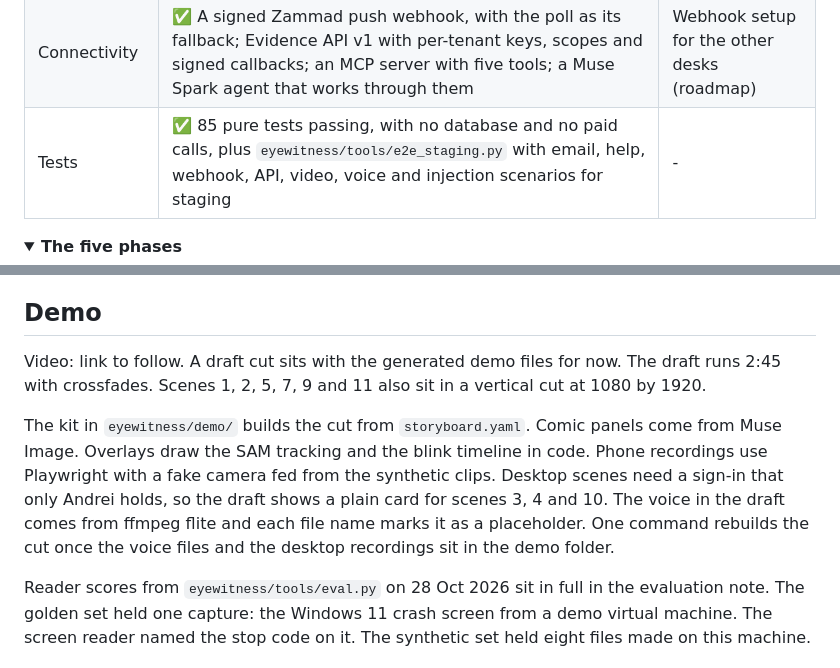
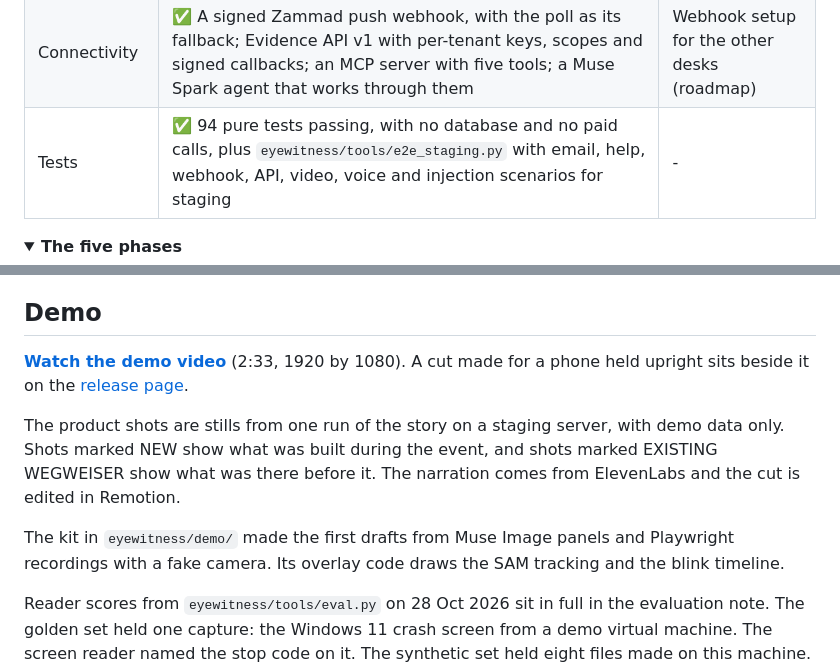
Before and after one commit to creativeheadz/wegweiser-eyewitness, a Markdown page: README.md, 2 parts joined by grey strips. Drawn GitHub-style; folded sections open.

Commit message:
eyewitness: the README links the demo video

```diff
--- a/README.md
+++ b/README.md
@@ -165,7 +165,7 @@ Built for the Meta Global AI Developer Hackathon, 26 Oct to 4 Nov 2026. **Phases
 | Helpdesk connectors | ✅ Zammad implemented; Zendesk, Freshdesk, HaloPSA and ConnectWise as documented stubs with API notes | The remaining connectors sit in the roadmap below |
 | Safety | ✅ Outgoing filter, untrusted fence, upload sniffing, expiring scoped tokens, rate limits on every public route, a per-call cost log with a daily cap, a retention sweep for capture files, and a clean fallback when no key is set; the sticky note injection flagged on a live read | - |
 | Connectivity | ✅ A signed Zammad push webhook, with the poll as its fallback; Evidence API v1 with per-tenant keys, scopes and signed callbacks; an MCP server with five tools; a Muse Spark agent that works through them | Webhook setup for the other desks (roadmap) |
-| Tests | ✅ 85 pure tests passing, with no database and no paid calls, plus `eyewitness/tools/e2e_staging.py` with email, help, webhook, API, video, voice and injection scenarios for staging | - |
+| Tests | ✅ 94 pure tests passing, with no database and no paid calls, plus `eyewitness/tools/e2e_staging.py` with email, help, webhook, API, video, voice and injection scenarios for staging | - |
 
 <details>
 <summary><strong>The five phases</strong></summary>
@@ -180,9 +180,11 @@ Built for the Meta Global AI Developer Hackathon, 26 Oct to 4 Nov 2026. **Phases
 
 ## Demo
 
-Video: link to follow. A draft cut sits with the generated demo files for now. The draft runs 2:45 with crossfades. Scenes 1, 2, 5, 7, 9 and 11 also sit in a vertical cut at 1080 by 1920.
+**[Watch the demo video](https://github.com/creativeheadz/wegweiser-eyewitness/releases/download/demo-video/eyewitness-demo.mp4)** (2:33, 1920 by 1080). A cut made for a phone held upright sits beside it on the [release page](https://github.com/creativeheadz/wegweiser-eyewitness/releases/tag/demo-video).
 
-The kit in `eyewitness/demo/` builds the cut from `storyboard.yaml`. Comic panels come from Muse Image. Overlays draw the SAM tracking and the blink timeline in code. Phone recordings use Playwright with a fake camera fed from the synthetic clips. Desktop scenes need a sign-in that only Andrei holds, so the draft shows a plain card for scenes 3, 4 and 10. The voice in the draft comes from ffmpeg flite and each file name marks it as a placeholder. One command rebuilds the cut once the voice files and the desktop recordings sit in the demo folder.
+The product shots are stills from one run of the story on a staging server, with demo data only. Shots marked NEW show what was built during the event, and shots marked EXISTING WEGWEISER show what was there before it. The narration comes from ElevenLabs and the cut is edited in Remotion.
+
+The kit in `eyewitness/demo/` made the first drafts from Muse Image panels and Playwright recordings with a fake camera. Its overlay code draws the SAM tracking and the blink timeline.
 
 Reader scores from `eyewitness/tools/eval.py` on 28 Oct 2026 sit in full in the evaluation note. The golden set held one capture: the Windows 11 crash screen from a demo virtual machine. The screen reader named the stop code on it. The synthetic set held eight files made on this machine. Each blink clip counted two amber flashes and three white flashes. The shaken clip with no light returned the light not found reason. Each voice file returned a transcript. The sticky note photo set the instruction flag. One ticket with an intake read, a screen photo, a light video and a voice note came to $0.0357 on that run. A second run over the same files read the cache and cost nothing.
 
```
